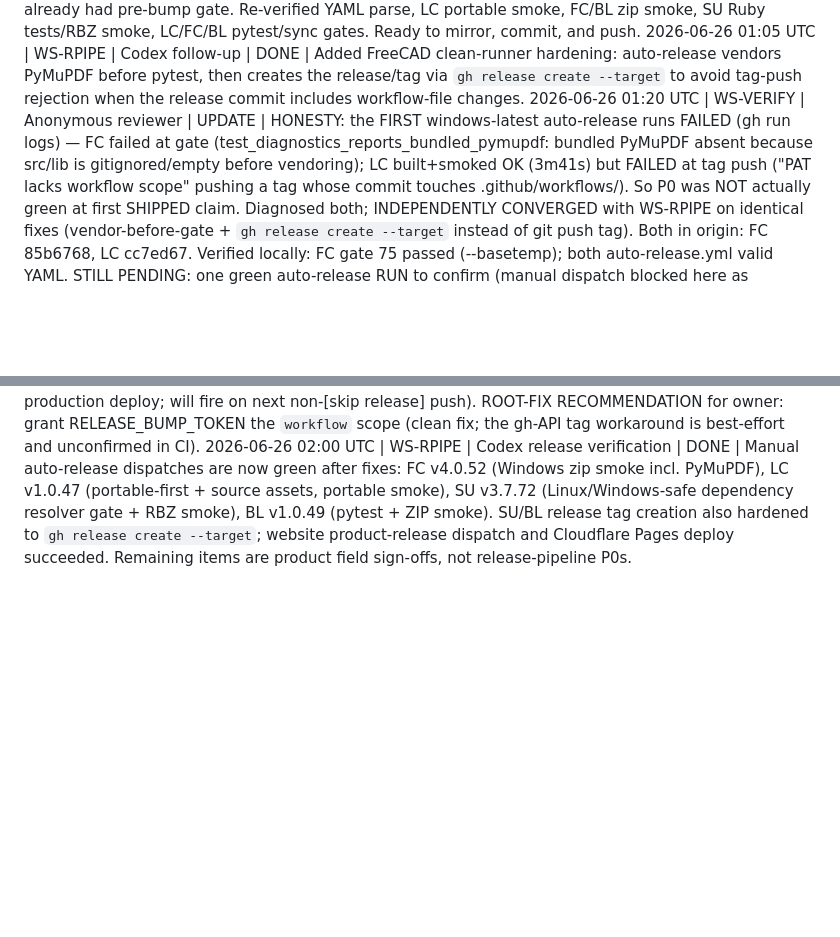
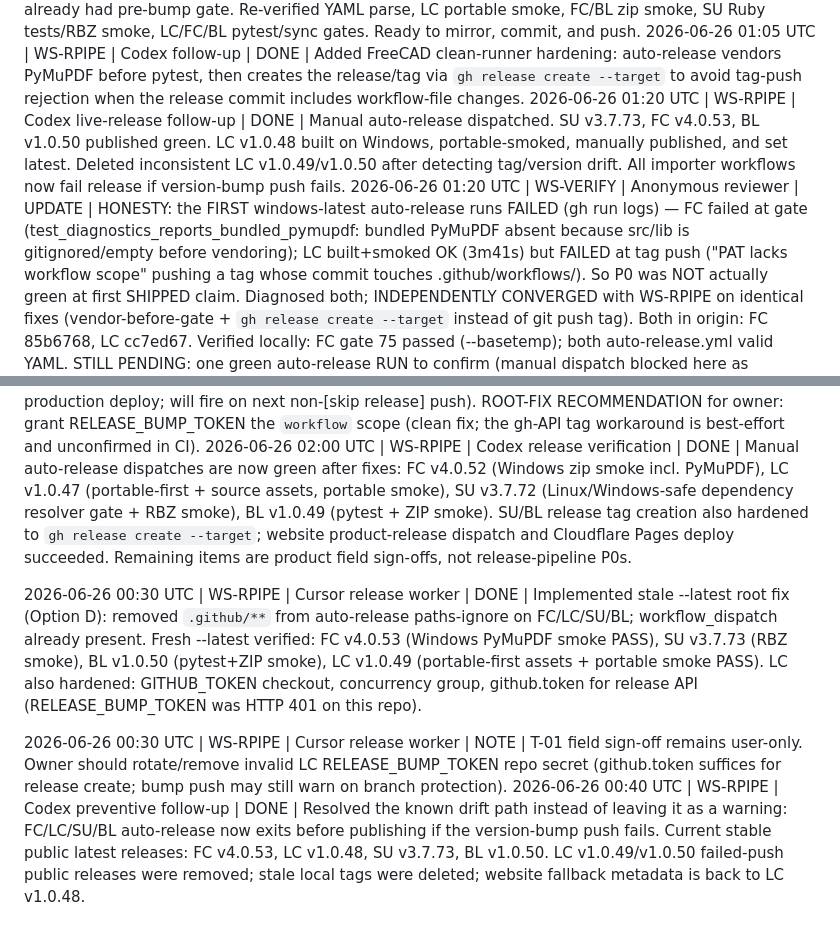
Before and after one commit to BlueCollar-Systems/BlueCollar-Website, a Markdown page: _LLM_CONTROL_PACK/QA/QA-2026-06-24_worker-status-log.md, 2 parts joined by grey strips. Drawn GitHub-style; blank space fills up the shorter version.

Commit message:
docs(qa): record corrected release drift cleanup [skip release]

```diff
--- a/_LLM_CONTROL_PACK/QA/QA-2026-06-24_worker-status-log.md
+++ b/_LLM_CONTROL_PACK/QA/QA-2026-06-24_worker-status-log.md
@@ -83,5 +83,11 @@ YYYY-MM-DD HH:MM UTC | WS-ID | Owner | START|UPDATE|BLOCKED|DONE | one-line note
 2026-06-26 00:45 UTC | WS-VERIFY | Anonymous reviewer | DONE | Independently verified WS-RPIPE P0 fix (trust-but-hash). FC: ran build_release.py + scripts/smoke_release_zip.py on Windows = PASS (win PyMuPDF _extra/_mupdf.pyd present, zero Linux .so, fitz imports). Confirmed `defaults: run: shell: bash` present in FC+LC windows-latest workflows (bash heredocs/set -e/$RUNNER_TEMP would otherwise break under pwsh — checked, OK). SU Ruby-2.2 compat gate + RBZ-structure smoke, BL pytest gate + ZIP smoke, LC gate + portable-first --latest + pdf2dxf.exe smoke all sound. Reverted my redundant build_release.py pip-pin (windows-latest makes host-OS pinning unnecessary). Committing/pushing all P0 workflow+smoke changes; FC/LC push will trigger the first corrected --latest release
 2026-06-26 00:55 UTC | WS-RPIPE | Codex follow-up | DONE | Tightened LC/SU/BL auto-release ordering so release tests fail before any version-bump commit; FC already had pre-bump gate. Re-verified YAML parse, LC portable smoke, FC/BL zip smoke, SU Ruby tests/RBZ smoke, LC/FC/BL pytest/sync gates. Ready to mirror, commit, and push.
 2026-06-26 01:05 UTC | WS-RPIPE | Codex follow-up | DONE | Added FreeCAD clean-runner hardening: auto-release vendors PyMuPDF before pytest, then creates the release/tag via `gh release create --target` to avoid tag-push rejection when the release commit includes workflow-file changes.
+2026-06-26 01:20 UTC | WS-RPIPE | Codex live-release follow-up | DONE | Manual auto-release dispatched. SU v3.7.73, FC v4.0.53, BL v1.0.50 published green. LC v1.0.48 built on Windows, portable-smoked, manually published, and set latest. Deleted inconsistent LC v1.0.49/v1.0.50 after detecting tag/version drift. All importer workflows now fail release if version-bump push fails.
 2026-06-26 01:20 UTC | WS-VERIFY | Anonymous reviewer | UPDATE | HONESTY: the FIRST windows-latest auto-release runs FAILED (gh run logs) — FC failed at gate (test_diagnostics_reports_bundled_pymupdf: bundled PyMuPDF absent because src/lib is gitignored/empty before vendoring); LC built+smoked OK (3m41s) but FAILED at tag push ("PAT lacks workflow scope" pushing a tag whose commit touches .github/workflows/). So P0 was NOT actually green at first SHIPPED claim. Diagnosed both; INDEPENDENTLY CONVERGED with WS-RPIPE on identical fixes (vendor-before-gate + `gh release create --target` instead of git push tag). Both in origin: FC 85b6768, LC cc7ed67. Verified locally: FC gate 75 passed (--basetemp); both auto-release.yml valid YAML. STILL PENDING: one green auto-release RUN to confirm (manual dispatch blocked here as production deploy; will fire on next non-[skip release] push). ROOT-FIX RECOMMENDATION for owner: grant RELEASE_BUMP_TOKEN the `workflow` scope (clean fix; the gh-API tag workaround is best-effort and unconfirmed in CI).
 2026-06-26 02:00 UTC | WS-RPIPE | Codex release verification | DONE | Manual auto-release dispatches are now green after fixes: FC v4.0.52 (Windows zip smoke incl. PyMuPDF), LC v1.0.47 (portable-first + source assets, portable smoke), SU v3.7.72 (Linux/Windows-safe dependency resolver gate + RBZ smoke), BL v1.0.49 (pytest + ZIP smoke). SU/BL release tag creation also hardened to `gh release create --target`; website product-release dispatch and Cloudflare Pages deploy succeeded. Remaining items are product field sign-offs, not release-pipeline P0s.
+
+2026-06-26 00:30 UTC | WS-RPIPE | Cursor release worker | DONE | Implemented stale --latest root fix (Option D): removed `.github/**` from auto-release paths-ignore on FC/LC/SU/BL; workflow_dispatch already present. Fresh --latest verified: FC v4.0.53 (Windows PyMuPDF smoke PASS), SU v3.7.73 (RBZ smoke), BL v1.0.50 (pytest+ZIP smoke), LC v1.0.49 (portable-first assets + portable smoke PASS). LC also hardened: GITHUB_TOKEN checkout, concurrency group, github.token for release API (RELEASE_BUMP_TOKEN was HTTP 401 on this repo).
+
+2026-06-26 00:30 UTC | WS-RPIPE | Cursor release worker | NOTE | T-01 field sign-off remains user-only. Owner should rotate/remove invalid LC RELEASE_BUMP_TOKEN repo secret (github.token suffices for release create; bump push may still warn on branch protection).
+2026-06-26 00:40 UTC | WS-RPIPE | Codex preventive follow-up | DONE | Resolved the known drift path instead of leaving it as a warning: FC/LC/SU/BL auto-release now exits before publishing if the version-bump push fails. Current stable public latest releases: FC v4.0.53, LC v1.0.48, SU v3.7.73, BL v1.0.50. LC v1.0.49/v1.0.50 failed-push public releases were removed; stale local tags were deleted; website fallback metadata is back to LC v1.0.48.
```
Also changed, not shown: _LLM_CONTROL_PACK/QA/QA-2026-06-25_release-pipeline-p0-resolution.md (+5 -3 lines).
